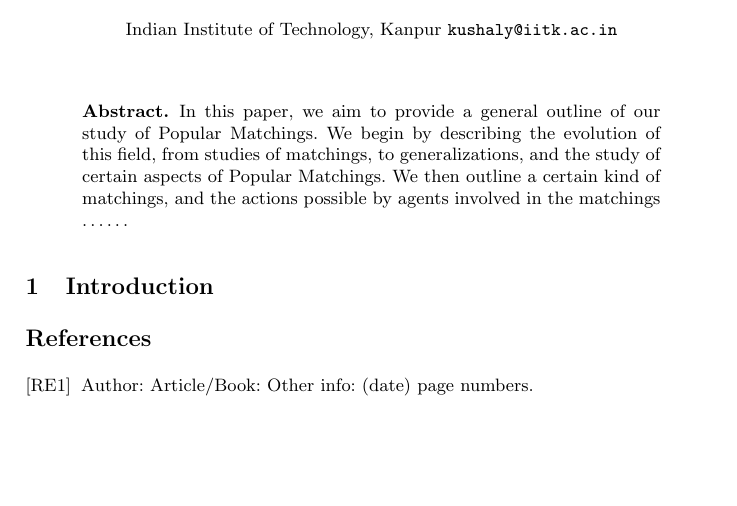
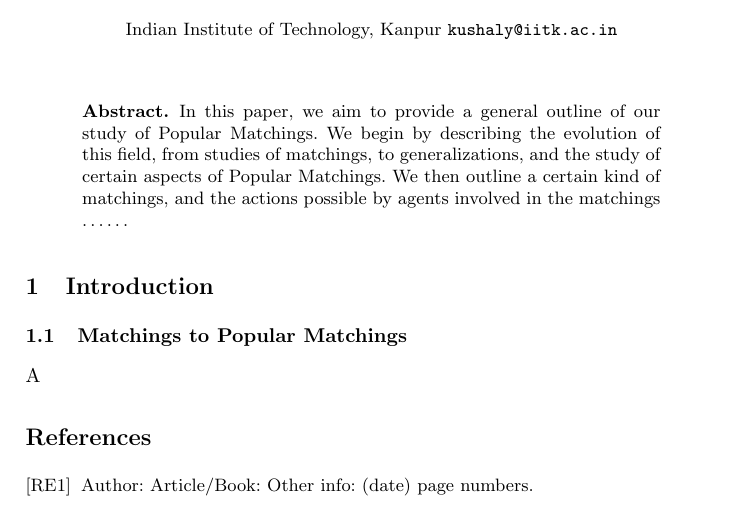
Before and after one commit to govg/Kushal, a LaTeX paper (report.tex): part of the page, cut so that both start at the same text, the shorter picture padded with empty space. Compiled offline with pdfLaTeX.

Commit message:
Starting the intro

```diff
--- a/report.tex
+++ b/report.tex
@@ -42,6 +42,10 @@ In this paper, we aim to provide a general outline of our study of Popular Match
 \end{abstract}
 
 \section{Introduction}
+\subsection{Matchings to Popular Matchings}
+
+A
+
 
 
 
```
